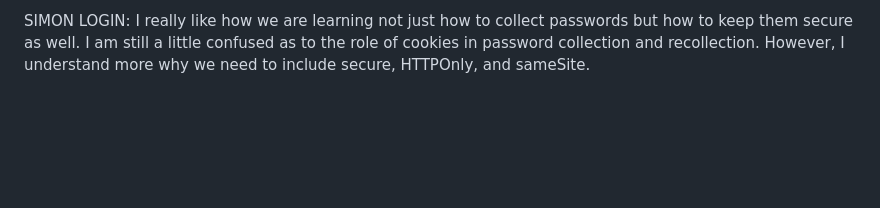
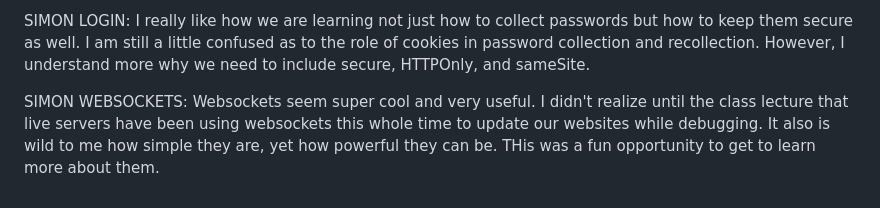
Before and after one commit to elisamcrae/startup, a Markdown page: README.md, the part around the change. GitHub-like rendering; blank space fills up the shorter version.

Commit message:
Update README.md
What I learned from Websockets

```diff
--- a/README.md
+++ b/README.md
@@ -101,3 +101,5 @@ This project helped me understand more the purpose behind using nodes to host a
 SIMON DB: This project was helpful in getting me to understand how connecting to MongoDB works, as well as the importance of keeping the keys hidden. I feel like I have more of a handle on MongoDB after looking over and deploying this code.
 
 SIMON LOGIN: I really like how we are learning not just how to collect passwords but how to keep them secure as well. I am still a little confused as to the role of cookies in password collection and recollection. However, I understand more why we need to include secure, HTTPOnly, and sameSite.
+
+SIMON WEBSOCKETS: Websockets seem super cool and very useful. I didn't realize until the class lecture that live servers have been using websockets this whole time to update our websites while debugging. It also is wild to me how simple they are, yet how powerful they can be. THis was a fun opportunity to get to learn more about them.
```
